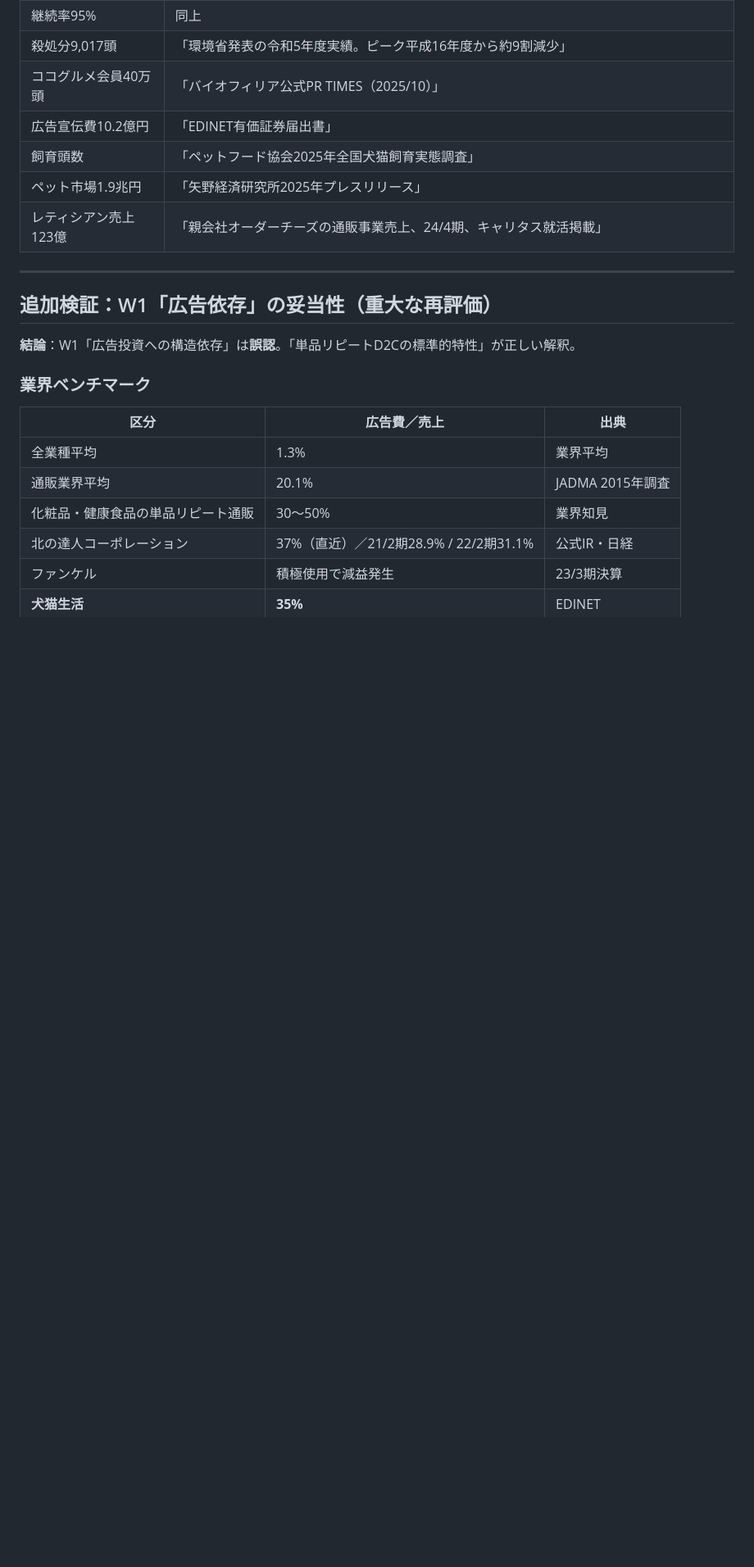
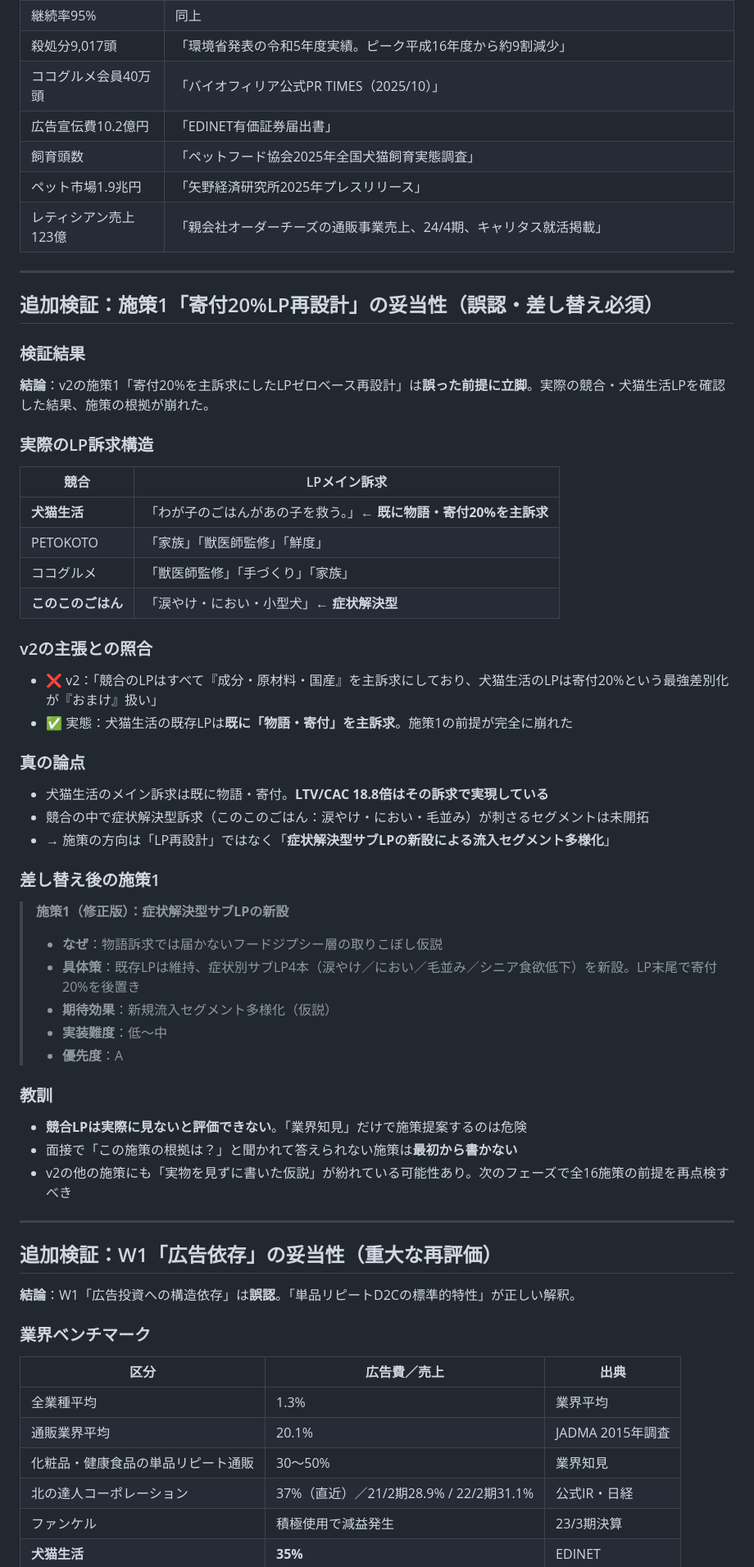
Before and after one commit to lazy3128-design/my-website, a Markdown page: shukatsu/エビデンスチェック.md, the part around the change. Shown at 82% size. Rendered like a GitHub page; blank space fills up the shorter version.

Commit message:
施策1の前提を検証→誤認発見、症状解決型サブLP案に差し替え
https://claude.ai/code/session_01Dq5CZ86VrGyzrGa7KyG3re

```diff
--- a/shukatsu/エビデンスチェック.md
+++ b/shukatsu/エビデンスチェック.md
@@ -124,6 +124,49 @@ v2レポート内で「95%」が3つの異なる意味で使われている：
 
 ---
 
+## 追加検証：施策1「寄付20%LP再設計」の妥当性（誤認・差し替え必須）
+
+### 検証結果
+
+**結論**：v2の施策1「寄付20%を主訴求にしたLPゼロベース再設計」は**誤った前提に立脚**。実際の競合・犬猫生活LPを確認した結果、施策の根拠が崩れた。
+
+### 実際のLP訴求構造
+
+| 競合 | LPメイン訴求 |
+|---|---|
+| **犬猫生活** | 「わが子のごはんがあの子を救う。」← **既に物語・寄付20%を主訴求** |
+| PETOKOTO | 「家族」「獣医師監修」「鮮度」 |
+| ココグルメ | 「獣医師監修」「手づくり」「家族」 |
+| **このこのごはん** | 「涙やけ・におい・小型犬」← **症状解決型** |
+
+### v2の主張との照合
+
+- ❌ v2：「競合のLPはすべて『成分・原材料・国産』を主訴求にしており、犬猫生活のLPは寄付20%という最強差別化が『おまけ』扱い」
+- ✅ 実態：犬猫生活の既存LPは**既に「物語・寄付」を主訴求**。施策1の前提が完全に崩れた
+
+### 真の論点
+
+- 犬猫生活のメイン訴求は既に物語・寄付。**LTV/CAC 18.8倍はその訴求で実現している**
+- 競合の中で症状解決型訴求（このこのごはん：涙やけ・におい・毛並み）が刺さるセグメントは未開拓
+- → 施策の方向は「LP再設計」ではなく「**症状解決型サブLPの新設による流入セグメント多様化**」
+
+### 差し替え後の施策1
+
+> **施策1（修正版）：症状解決型サブLPの新設**
+> - **なぜ**：物語訴求では届かないフードジプシー層の取りこぼし仮説
+> - **具体策**：既存LPは維持、症状別サブLP4本（涙やけ／におい／毛並み／シニア食欲低下）を新設。LP末尾で寄付20%を後置き
+> - **期待効果**：新規流入セグメント多様化（仮説）
+> - **実装難度**：低〜中
+> - **優先度**：A
+
+### 教訓
+
+- **競合LPは実際に見ないと評価できない**。「業界知見」だけで施策提案するのは危険
+- 面接で「この施策の根拠は？」と聞かれて答えられない施策は**最初から書かない**
+- v2の他の施策にも「実物を見ずに書いた仮説」が紛れている可能性あり。次のフェーズで全16施策の前提を再点検すべき
+
+---
+
 ## 追加検証：W1「広告依存」の妥当性（重大な再評価）
 
 **結論**：W1「広告投資への構造依存」は**誤認**。「単品リピートD2Cの標準的特性」が正しい解釈。
```
Also changed, not shown: shukatsu/競合分析_最終版.md (+7 -5 lines).
